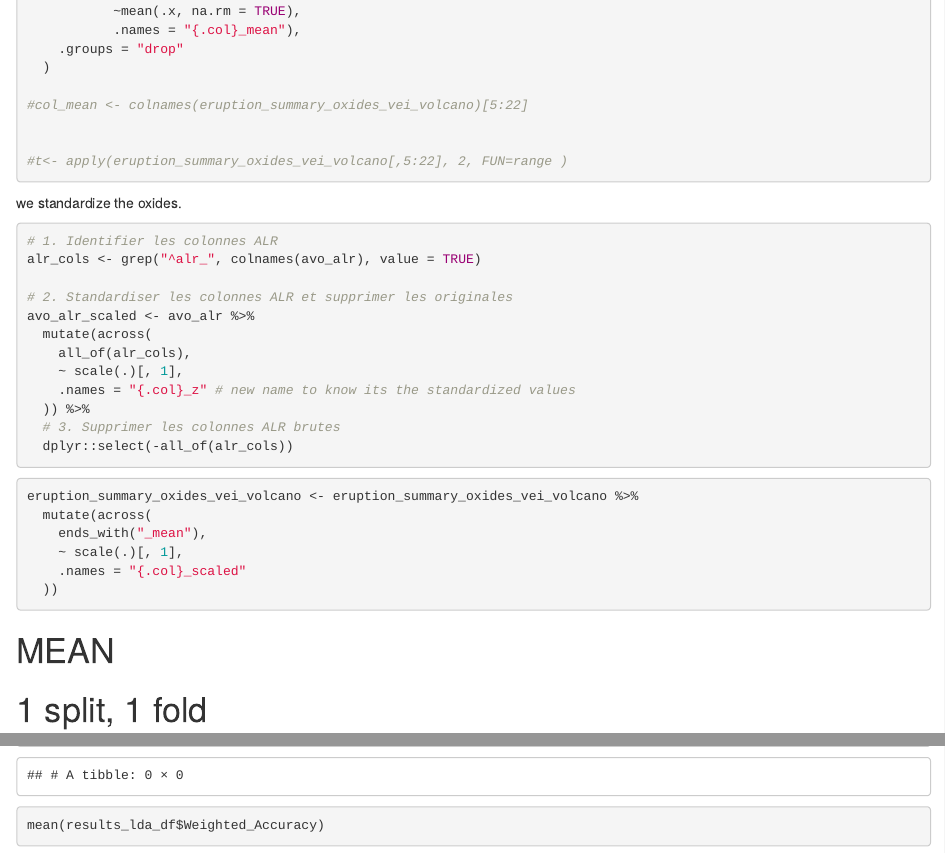
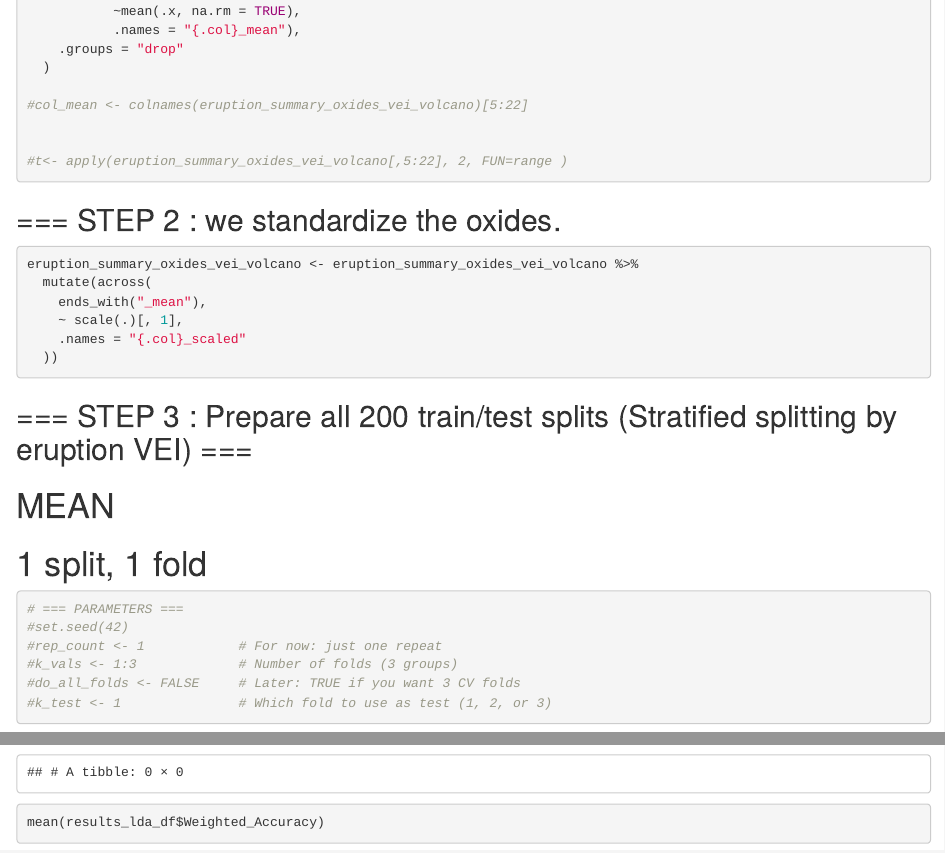
Before and after one commit to Marraffini/Quantification_between_VEI_and_geochem, an R Markdown document (scripts/avo mean 2.Rmd): the page in a window 1100 px wide, from 5310 px down, and a second part further down, joined at a grey line. Rendered offline with R 4.5, knitr and Pandoc, with nearby package versions; some code elsewhere in the file could not run offline.

Commit message:
minor changes to the steps titles

````diff
--- a/scripts/avo mean 2.Rmd
+++ b/scripts/avo mean 2.Rmd
@@ -187,24 +187,8 @@ eruption_summary_oxides_vei_volcano <- avo_alr %>%
 
 
 
-we standardize the oxides.
+## === STEP 2 : we standardize the oxides.
 
-```{r, eval=FALSE}
-# 1. Identifier les colonnes ALR
-alr_cols <- grep("^alr_", colnames(avo_alr), value = TRUE)
-
-# 2. Standardiser les colonnes ALR et supprimer les originales
-avo_alr_scaled <- avo_alr %>%
-  mutate(across(
-    all_of(alr_cols),
-    ~ scale(.)[, 1],
-    .names = "{.col}_z" # new name to know its the standardized values
-  )) %>%
-  # 3. Supprimer les colonnes ALR brutes
-  dplyr::select(-all_of(alr_cols))
-
-
-```
 
 
 ```{r}
@@ -220,7 +204,7 @@ eruption_summary_oxides_vei_volcano <- eruption_summary_oxides_vei_volcano %>%
 
 
 
-
+## === STEP 3 : Prepare all 200 train/test splits (Stratified splitting by eruption VEI) ===
 
 # MEAN
 
````
